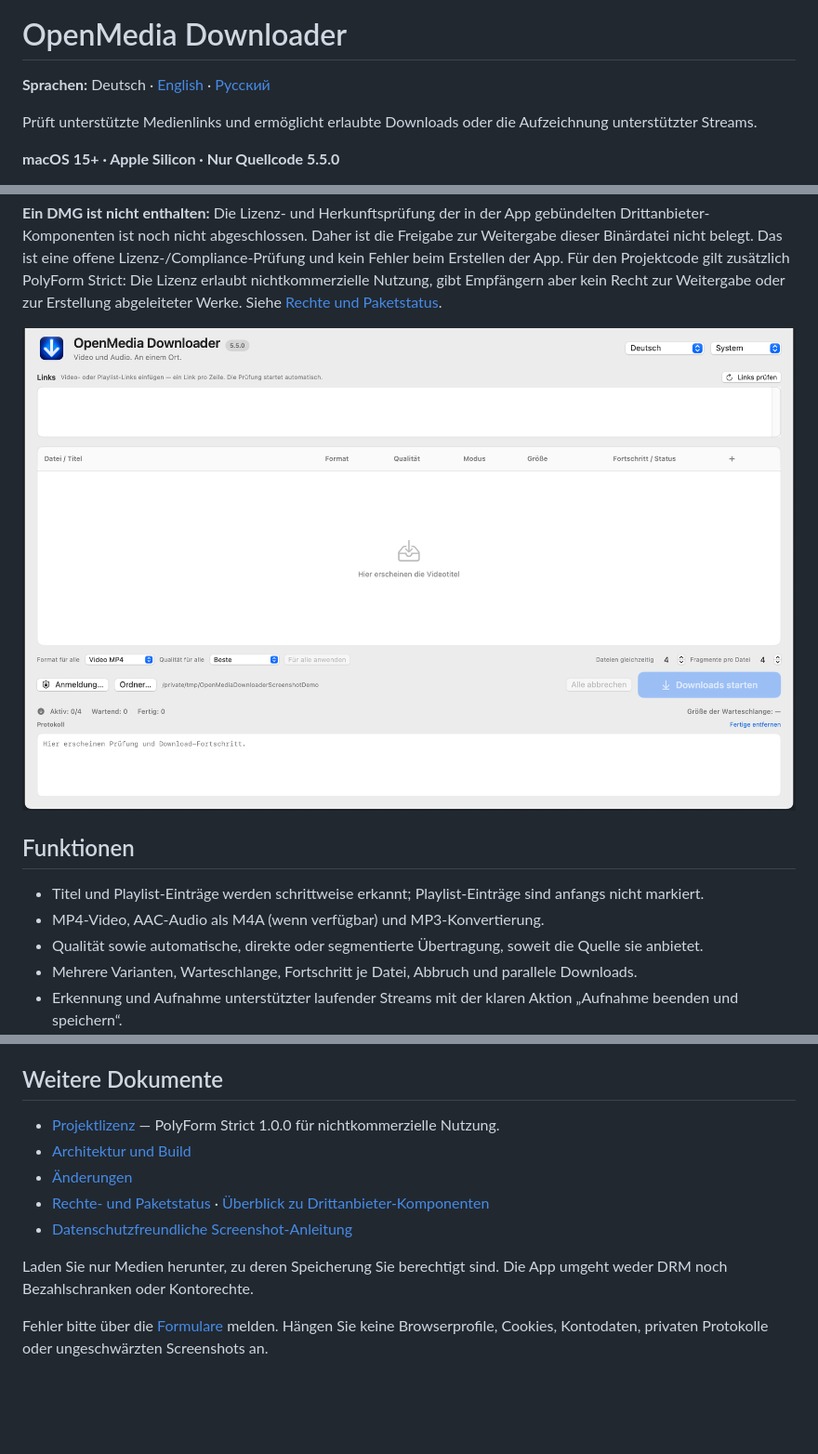
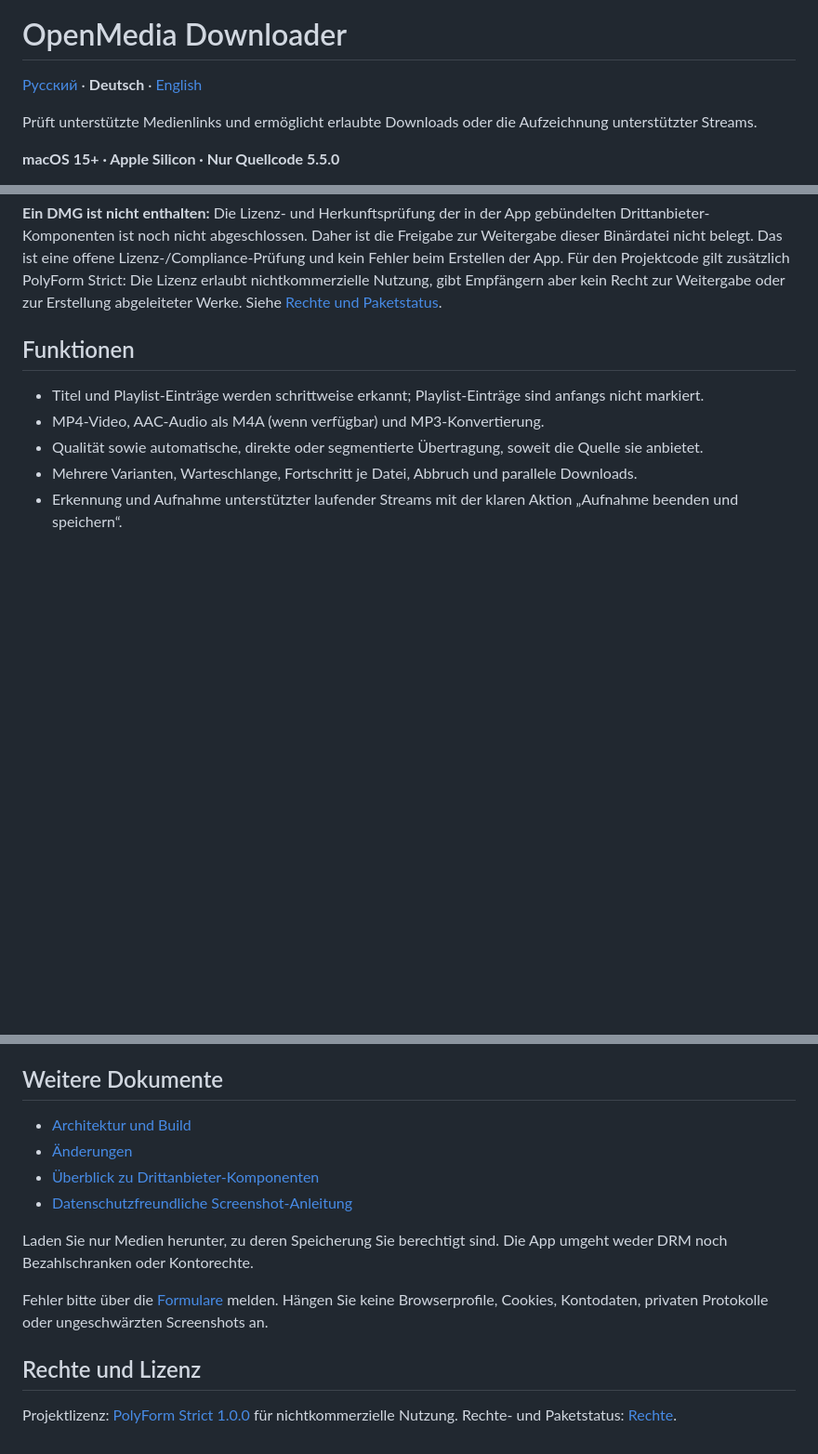
Before and after one commit to popovantondev/openmedia-downloader, a Markdown page: README.md, 3 parts joined by grey strips. Shown at 93% size. Rendered like a GitHub page; blank space fills up the shorter version.

```diff
--- a/README.md
+++ b/README.md
@@ -1,6 +5,6 @@
 # OpenMedia Downloader
 
-**Sprachen:** Deutsch · [English](README.en.md) · [Русский](README.ru.md)
+[Русский](README.ru.md) · **Deutsch** · [English](README.en.md)
 
 <!-- public-release:start -->
 Prüft unterstützte Medienlinks und ermöglicht erlaubte Downloads oder die Aufzeichnung unterstützter Streams.
@@ -17,8 +25,6 @@ Prüft unterstützte Medienlinks und ermöglicht erlaubte Downloads oder die Auf
 OpenMedia Downloader ist eine native App für macOS 15 oder neuer auf Apple silicon. Sie untersucht unterstützte YouTube- und Vimeo-Links, lässt Medien und Qualität wählen und lädt Dateien oder nimmt unterstützte laufende Streams auf. Die Dokumentation beschreibt die Entwicklungslinie 5.5.0; die Paketierung ist noch nicht zur Weitergabe freigegeben ([Status](docs/RIGHTS_DE.md)).
 
 **Ein DMG ist nicht enthalten:** Die Lizenz- und Herkunftsprüfung der in der App gebündelten Drittanbieter-Komponenten ist noch nicht abgeschlossen. Daher ist die Freigabe zur Weitergabe dieser Binärdatei nicht belegt. Das ist eine offene Lizenz-/Compliance-Prüfung und kein Fehler beim Erstellen der App. Für den Projektcode gilt zusätzlich PolyForm Strict: Die Lizenz erlaubt nichtkommerzielle Nutzung, gibt Empfängern aber kein Recht zur Weitergabe oder zur Erstellung abgeleiteter Werke. Siehe [Rechte und Paketstatus](docs/RIGHTS_DE.md).
-
-![Hauptfenster von OpenMedia Downloader auf Deutsch](assets/screenshots/de/main-window.png)
 
 ## Funktionen
 
@@ -58,12 +64,15 @@ Die [Anleitung zu Architektur und Quellcode-Arbeit](docs/ARCHITEKTUR_BUILD.md) e
 
 ## Weitere Dokumente
 
-- [Projektlizenz](LICENSE) — PolyForm Strict 1.0.0 für nichtkommerzielle Nutzung.
 - [Architektur und Build](docs/ARCHITEKTUR_BUILD.md)
 - [Änderungen](CHANGELOG.md)
-- [Rechte- und Paketstatus](docs/RIGHTS_DE.md) · [Überblick zu Drittanbieter-Komponenten](docs/THIRD_PARTY_OVERVIEW_DE.md)
+- [Überblick zu Drittanbieter-Komponenten](docs/THIRD_PARTY_OVERVIEW_DE.md)
 - [Datenschutzfreundliche Screenshot-Anleitung](docs/SCREENSHOTS.md)
 
 Laden Sie nur Medien herunter, zu deren Speicherung Sie berechtigt sind. Die App umgeht weder DRM noch Bezahlschranken oder Kontorechte.
 
 Fehler bitte über die [Formulare](https://github.com/popovantondev/openmedia-downloader/issues/new/choose) melden. Hängen Sie keine Browserprofile, Cookies, Kontodaten, privaten Protokolle oder ungeschwärzten Screenshots an.
+
+## Rechte und Lizenz
+
+Projektlizenz: [PolyForm Strict 1.0.0](LICENSE) für nichtkommerzielle Nutzung. Rechte- und Paketstatus: [Rechte](docs/RIGHTS_DE.md).
```
Also changed, not shown: other parts of README.md (+8 -0 lines), README.en.md (+14 -5 lines), README.ru.md (+14 -5 lines).
